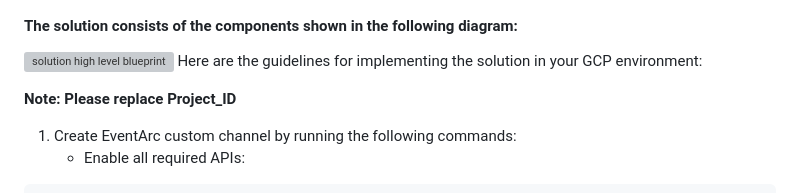
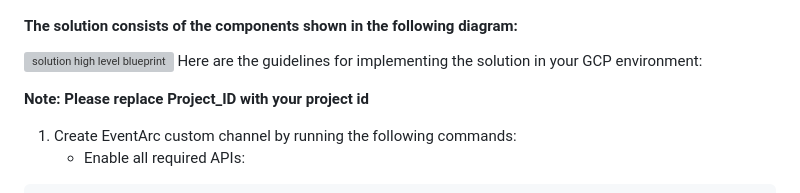
Before and after one commit to Rasadus03/gcp-raniamoh, a Markdown page: solutions/telemetricdata-eda/README.md, the part around the change. Rendered like a GitHub page; grey boxes are pictures that could not be loaded.

```diff
--- a/solutions/telemetricdata-eda/README.md
+++ b/solutions/telemetricdata-eda/README.md
@@ -3,7 +3,7 @@
 ![solution high level blueprint](Telemetric-data-processing.png)
 Here are the guidelines for implementing the solution in your GCP environment:
 
-**Note: Please replace Project_ID**
+**Note: Please replace Project_ID with your project id**
 
 1. Create EventArc custom channel  by running the following commands:
    - Enable all required APIs:
```
